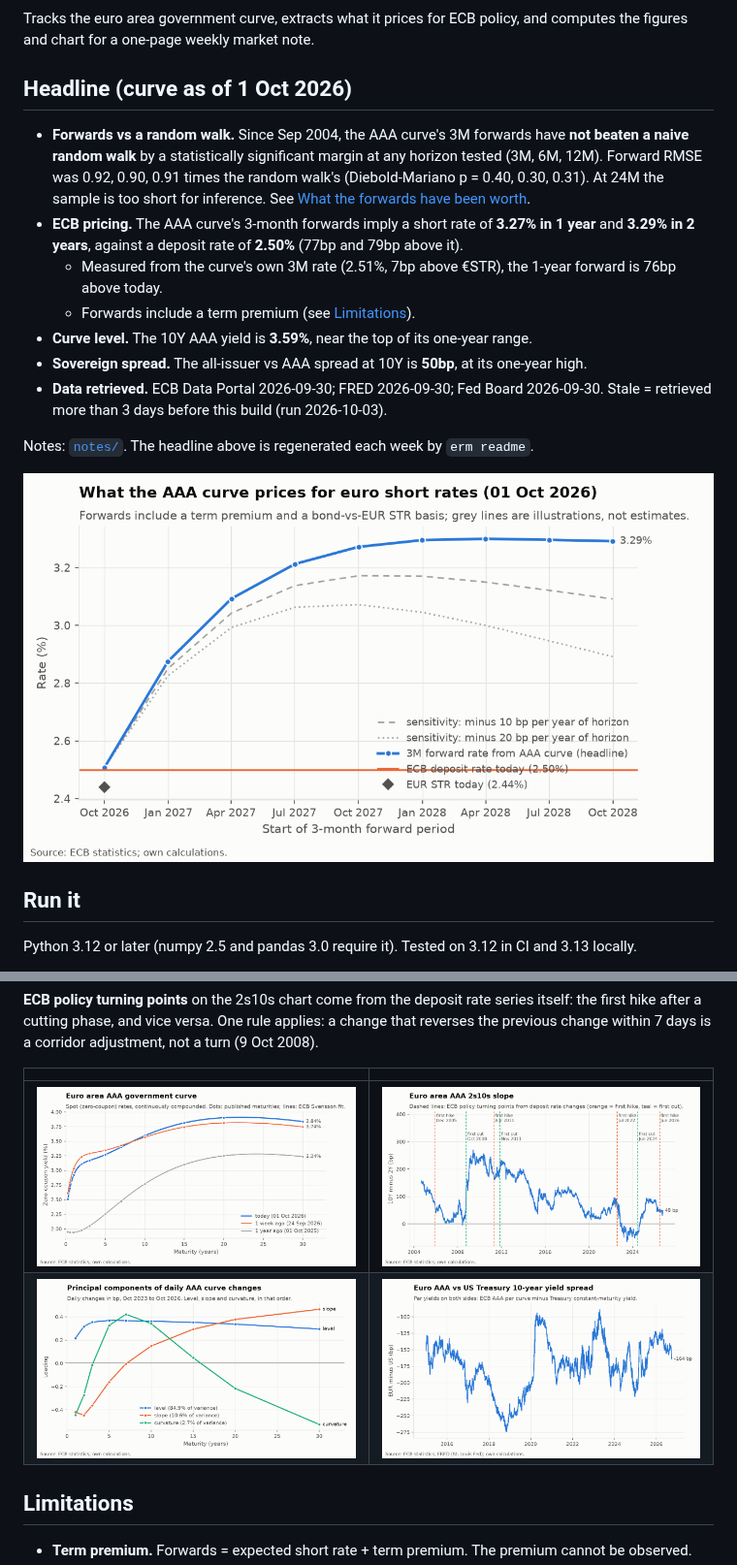
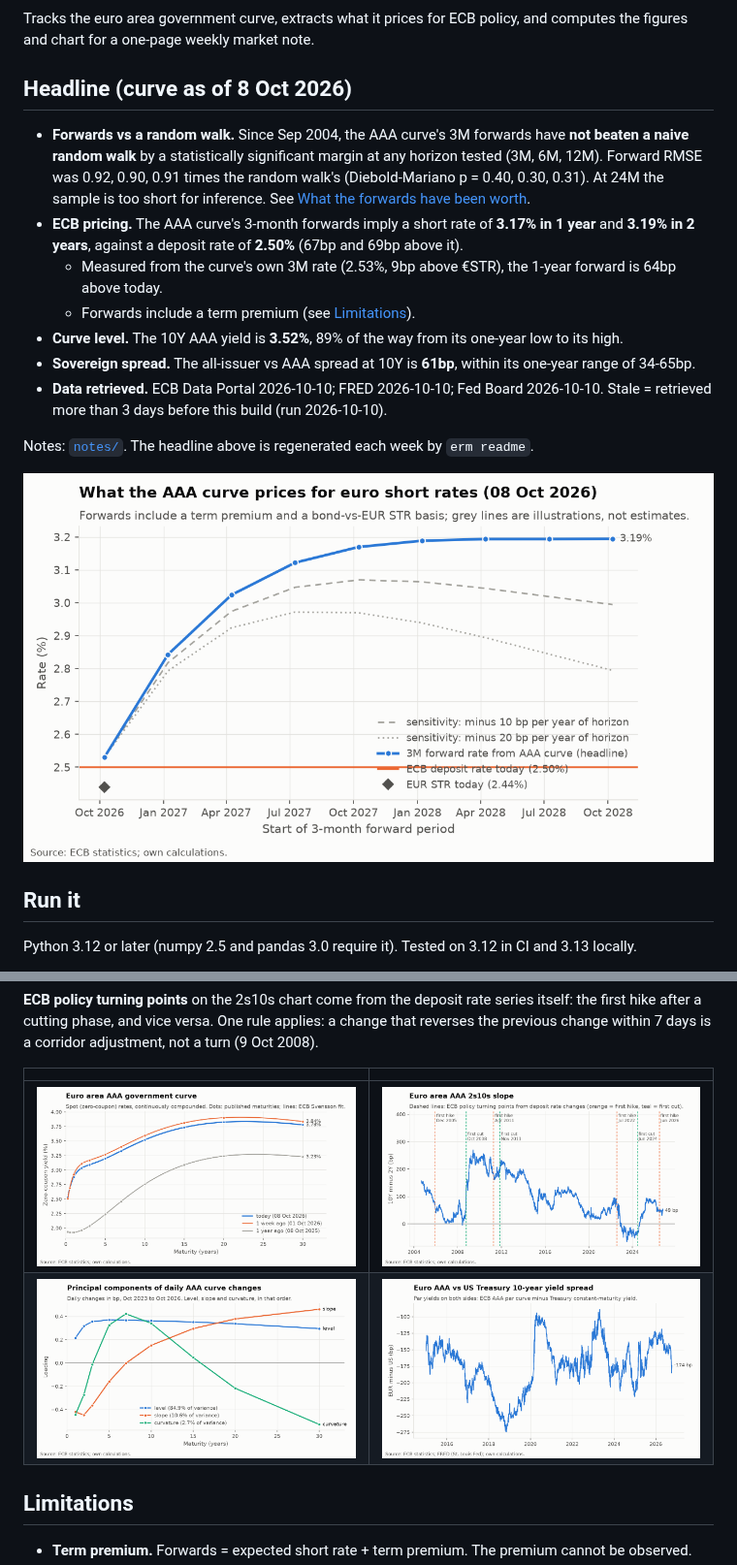
Before and after one commit to lapomazzari/euro-rates-monitor, a Markdown page: README.md, 2 parts joined by grey strips. Shown at 97% size. Rendered like a GitHub page; pictures changed too: figures/curve_snapshot.png, figures/eur_us_10y.png, figures/forward_path.png.

Commit message:
Update weekly data and figures

```diff
--- a/README.md
+++ b/README.md
@@ -5,15 +5,15 @@
 Tracks the euro area government curve, extracts what it prices for ECB policy, and computes the figures and chart for a one-page weekly market note.
 
 <!-- headline:start -->
-## Headline (curve as of 1 Oct 2026)
+## Headline (curve as of 8 Oct 2026)
 
 - **Forwards vs a random walk.** Since Sep 2004, the AAA curve's 3M forwards have **not beaten a naive random walk** by a statistically significant margin at any horizon tested (3M, 6M, 12M). Forward RMSE was 0.92, 0.90, 0.91 times the random walk's (Diebold-Mariano p = 0.40, 0.30, 0.31). At 24M the sample is too short for inference. See [What the forwards have been worth](#what-the-forwards-have-been-worth).
-- **ECB pricing.** The AAA curve's 3-month forwards imply a short rate of **3.27% in 1 year** and **3.29% in 2 years**, against a deposit rate of **2.50%** (77bp and 79bp above it).
-  - Measured from the curve's own 3M rate (2.51%, 7bp above €STR), the 1-year forward is 76bp above today.
+- **ECB pricing.** The AAA curve's 3-month forwards imply a short rate of **3.17% in 1 year** and **3.19% in 2 years**, against a deposit rate of **2.50%** (67bp and 69bp above it).
+  - Measured from the curve's own 3M rate (2.53%, 9bp above €STR), the 1-year forward is 64bp above today.
   - Forwards include a term premium (see [Limitations](#limitations)).
-- **Curve level.** The 10Y AAA yield is **3.59%**, near the top of its one-year range.
-- **Sovereign spread.** The all-issuer vs AAA spread at 10Y is **50bp**, at its one-year high.
-- **Data retrieved.** ECB Data Portal 2026-09-30; FRED 2026-09-30; Fed Board 2026-09-30. Stale = retrieved more than 3 days before this build (run 2026-10-03).
+- **Curve level.** The 10Y AAA yield is **3.52%**, 89% of the way from its one-year low to its high.
+- **Sovereign spread.** The all-issuer vs AAA spread at 10Y is **61bp**, within its one-year range of 34-65bp.
+- **Data retrieved.** ECB Data Portal 2026-10-10; FRED 2026-10-10; Fed Board 2026-10-10. Stale = retrieved more than 3 days before this build (run 2026-10-10).
 <!-- headline:end -->
 
 Notes: [`notes/`](notes/). The headline above is regenerated each week by `erm readme`.
```
Also changed, not shown: 11 other files.
